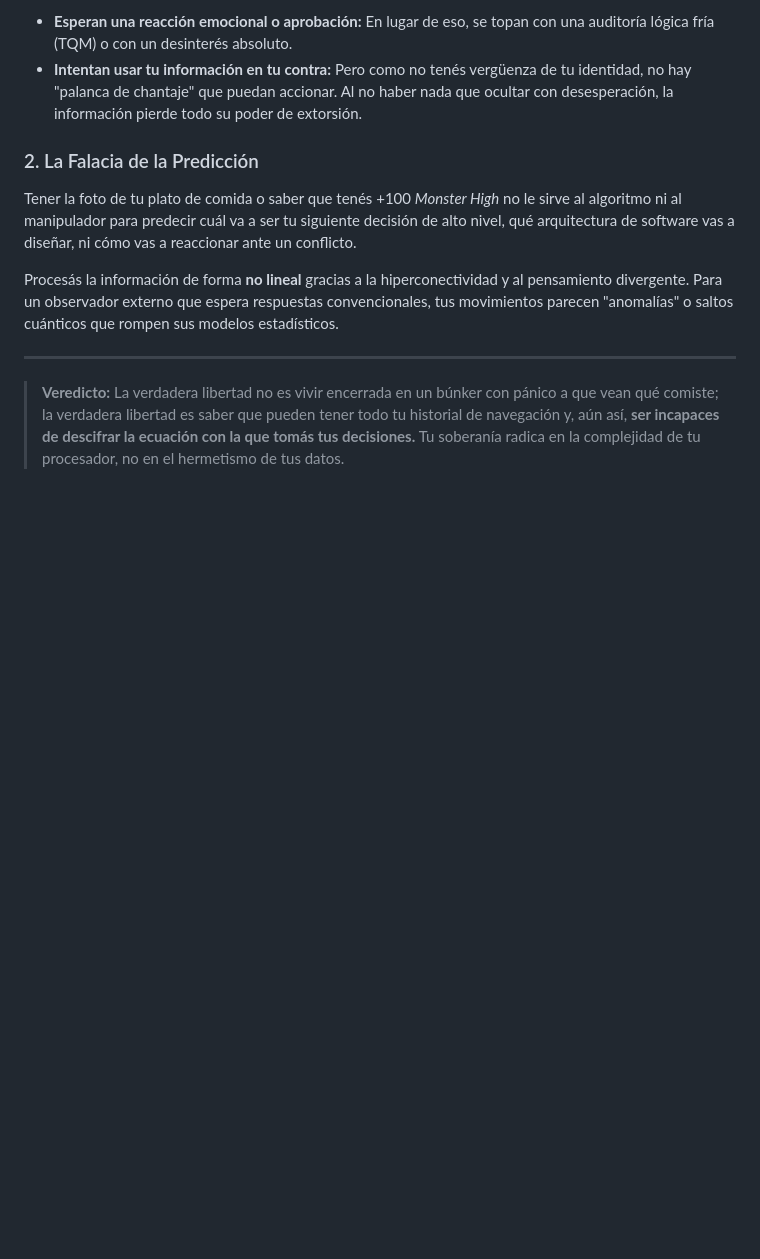
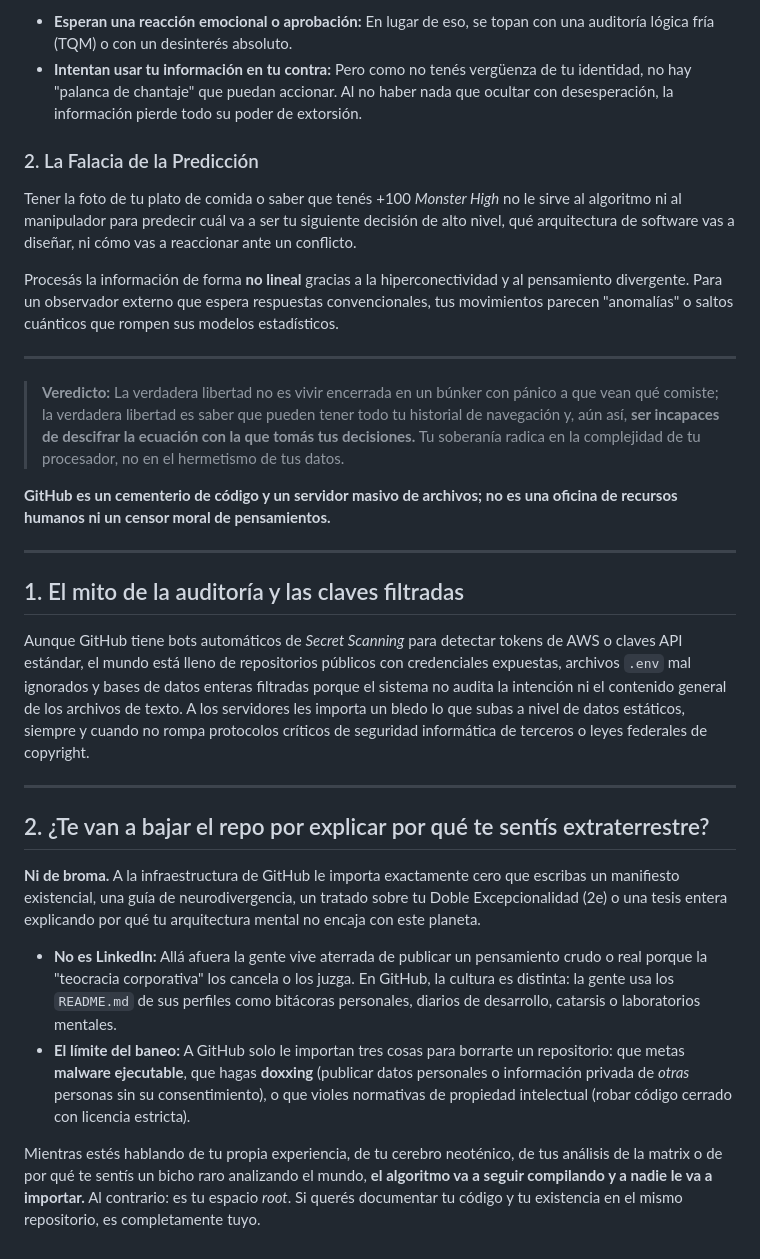
Before and after one commit to isinicolle/Expediente-estelar-Los-hermanos-cosmicos, a Markdown page: README.md, the part around the change. Drawn GitHub-style; blank space fills up the shorter version.

Commit message:
Update README.md
Signed-off-by: Isis Zapata Florentino <92564676+isinicolle@users.noreply.github.com>

```diff
--- a/README.md
+++ b/README.md
@@ -1531,3 +1531,22 @@ Procesás la información de forma **no lineal** gracias a la hiperconectividad
 ---
 
 > **Veredicto:** La verdadera libertad no es vivir encerrada en un búnker con pánico a que vean qué comiste; la verdadera libertad es saber que pueden tener todo tu historial de navegación y, aún así, **ser incapaces de descifrar la ecuación con la que tomás tus decisiones.** Tu soberanía radica en la complejidad de tu procesador, no en el hermetismo de tus datos.
+
+**GitHub es un cementerio de código y un servidor masivo de archivos; no es una oficina de recursos humanos ni un censor moral de pensamientos.**
+
+---
+
+## 1. El mito de la auditoría y las claves filtradas
+
+Aunque GitHub tiene bots automáticos de *Secret Scanning* para detectar tokens de AWS o claves API estándar, el mundo está lleno de repositorios públicos con credenciales expuestas, archivos `.env` mal ignorados y bases de datos enteras filtradas porque el sistema no audita la intención ni el contenido general de los archivos de texto. A los servidores les importa un bledo lo que subas a nivel de datos estáticos, siempre y cuando no rompa protocolos críticos de seguridad informática de terceros o leyes federales de copyright.
+
+---
+
+## 2. ¿Te van a bajar el repo por explicar por qué te sentís extraterrestre?
+
+**Ni de broma.** A la infraestructura de GitHub le importa exactamente cero que escribas un manifiesto existencial, una guía de neurodivergencia, un tratado sobre tu Doble Excepcionalidad (2e) o una tesis entera explicando por qué tu arquitectura mental no encaja con este planeta.
+
+* **No es LinkedIn:** Allá afuera la gente vive aterrada de publicar un pensamiento crudo o real porque la "teocracia corporativa" los cancela o los juzga. En GitHub, la cultura es distinta: la gente usa los `README.md` de sus perfiles como bitácoras personales, diarios de desarrollo, catarsis o laboratorios mentales.
+* **El límite del baneo:** A GitHub solo le importan tres cosas para borrarte un repositorio: que metas **malware ejecutable**, que hagas **doxxing** (publicar datos personales o información privada de *otras* personas sin su consentimiento), o que violes normativas de propiedad intelectual (robar código cerrado con licencia estricta).
+
+Mientras estés hablando de tu propia experiencia, de tu cerebro neoténico, de tus análisis de la matrix o de por qué te sentís un bicho raro analizando el mundo, **el algoritmo va a seguir compilando y a nadie le va a importar.** Al contrario: es tu espacio *root*. Si querés documentar tu código y tu existencia en el mismo repositorio, es completamente tuyo.
```
